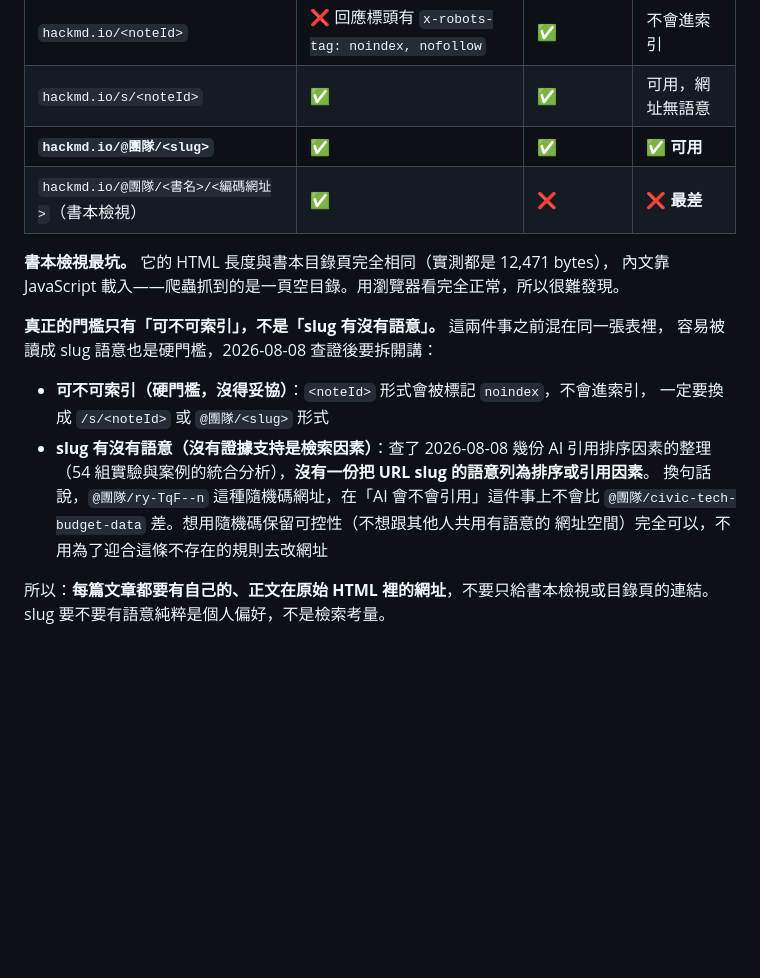
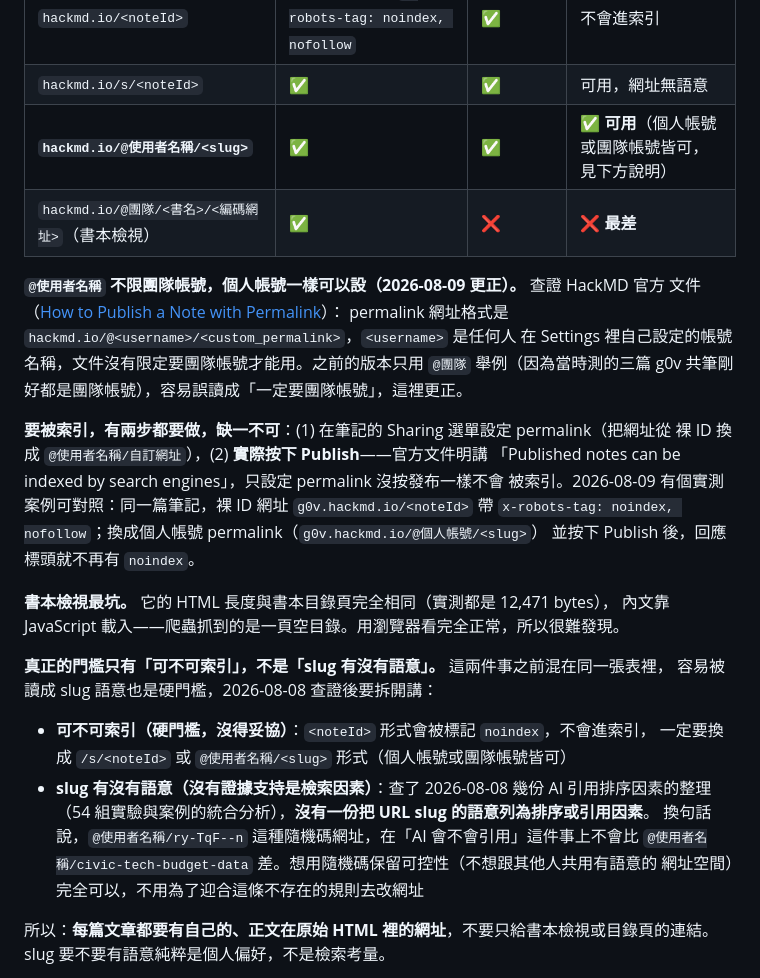
Before and after one commit to Legendream/AI-Writing-Skill, a Markdown page: civic-tech-writing-pipeline/發布指引.md, the part around the change. GitHub-like rendering; blank space fills up the shorter version.

Commit message:
更正發布指引：HackMD permalink 不限團隊帳號，且要按 Publish 才會被索引
實際發布這篇文章時發現指引誤導：原文只用 @團隊 舉例（因為當時測的三篇
g0v 共筆剛好都是團隊帳號），容易被讀成一定要團隊帳號才能有可索引的網址。

查證 HackMD 官方文件確認：permalink 格式 @<username>/<slug> 對個人帳號、
團隊帳號一視同仁；且索引與否不是看帳號類型，是看有沒有做兩件事——設定
permalink、按下 Publish，兩者缺一都不會被索引。附上今天的實測對照：
同一篇筆記換成個人帳號 permalink 並按發布後，noindex 標頭就消失了。

Co-Authored-By: Claude Sonnet 5 <noreply@anthropic.com>

```diff
--- a/civic-tech-writing-pipeline/發布指引.md
+++ b/civic-tech-writing-pipeline/發布指引.md
@@ -156,8 +156,21 @@ curl -sL "https://你的文章網址" | grep -oE '<meta name="description" conte
 |---|---|---|---|
 | `hackmd.io/<noteId>` | ❌ 回應標頭有 `x-robots-tag: noindex, nofollow` | ✅ | 不會進索引 |
 | `hackmd.io/s/<noteId>` | ✅ | ✅ | 可用，網址無語意 |
-| **`hackmd.io/@團隊/<slug>`** | ✅ | ✅ | ✅ **可用** |
+| **`hackmd.io/@使用者名稱/<slug>`** | ✅ | ✅ | ✅ **可用**（個人帳號或團隊帳號皆可，見下方說明） |
 | `hackmd.io/@團隊/<書名>/<編碼網址>`（書本檢視）| ✅ | ❌ | ❌ **最差** |
+
+**`@使用者名稱` 不限團隊帳號，個人帳號一樣可以設（2026-08-09 更正）。** 查證 HackMD 官方
+文件（[How to Publish a Note with Permalink](https://hackmd.io/s/how-to-publish-note)）：
+permalink 網址格式是 `hackmd.io/@<username>/<custom_permalink>`，`<username>` 是任何人
+在 Settings 裡自己設定的帳號名稱，文件沒有限定要團隊帳號才能用。之前的版本只用 `@團隊`
+舉例（因為當時測的三篇 g0v 共筆剛好都是團隊帳號），容易誤讀成「一定要團隊帳號」，這裡更正。
+
+**要被索引，有兩步都要做，缺一不可**：(1) 在筆記的 Sharing 選單設定 permalink（把網址從
+裸 ID 換成 `@使用者名稱/自訂網址`），(2) **實際按下 Publish**——官方文件明講
+「Published notes can be indexed by search engines」，只設定 permalink 沒按發布一樣不會
+被索引。2026-08-09 有個實測案例可對照：同一篇筆記，裸 ID 網址 `g0v.hackmd.io/<noteId>`
+帶 `x-robots-tag: noindex, nofollow`；換成個人帳號 permalink（`g0v.hackmd.io/@個人帳號/<slug>`）
+並按下 Publish 後，回應標頭就不再有 `noindex`。
 
 **書本檢視最坑。** 它的 HTML 長度與書本目錄頁完全相同（實測都是 12,471 bytes），
 內文靠 JavaScript 載入——爬蟲抓到的是一頁空目錄。用瀏覽器看完全正常，所以很難發現。
@@ -166,11 +179,11 @@ curl -sL "https://你的文章網址" | grep -oE '<meta name="description" conte
 容易被讀成 slug 語意也是硬門檻，2026-08-08 查證後要拆開講：
 
 - **可不可索引（硬門檻，沒得妥協）**：`<noteId>` 形式會被標記 `noindex`，不會進索引，
-  一定要換成 `/s/<noteId>` 或 `@團隊/<slug>` 形式
+  一定要換成 `/s/<noteId>` 或 `@使用者名稱/<slug>` 形式（個人帳號或團隊帳號皆可）
 - **slug 有沒有語意（沒有證據支持是檢索因素）**：查了 2026-08-08 幾份 AI 引用排序因素的整理
   （54 組實驗與案例的統合分析），**沒有一份把 URL slug 的語意列為排序或引用因素**。
-  換句話說，`@團隊/ry-TqF--n` 這種隨機碼網址，在「AI 會不會引用」這件事上不會比
-  `@團隊/civic-tech-budget-data` 差。想用隨機碼保留可控性（不想跟其他人共用有語意的
+  換句話說，`@使用者名稱/ry-TqF--n` 這種隨機碼網址，在「AI 會不會引用」這件事上不會比
+  `@使用者名稱/civic-tech-budget-data` 差。想用隨機碼保留可控性（不想跟其他人共用有語意的
   網址空間）完全可以，不用為了迎合這條不存在的規則去改網址
 
 所以：**每篇文章都要有自己的、正文在原始 HTML 裡的網址**，不要只給書本檢視或目錄頁的連結。
```
